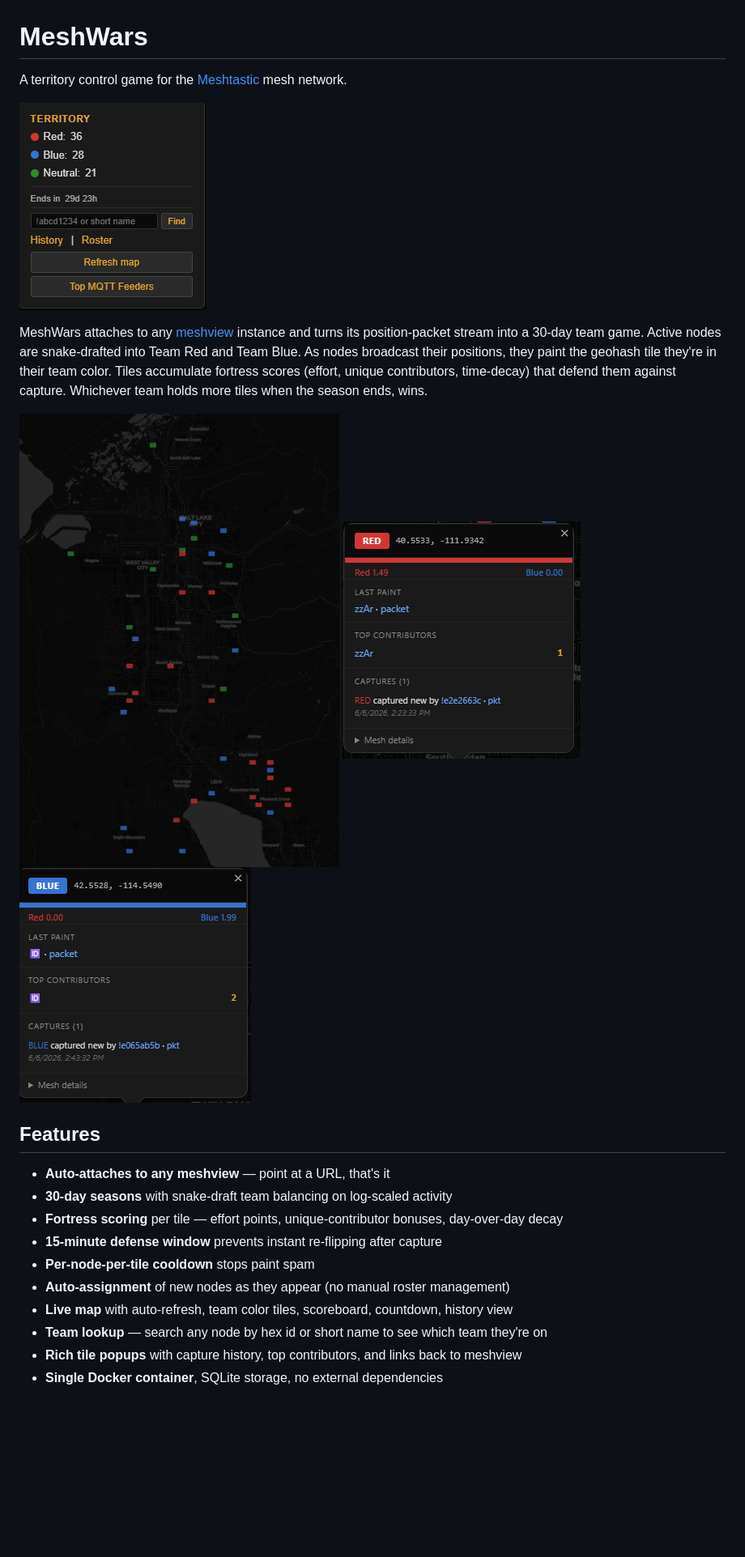
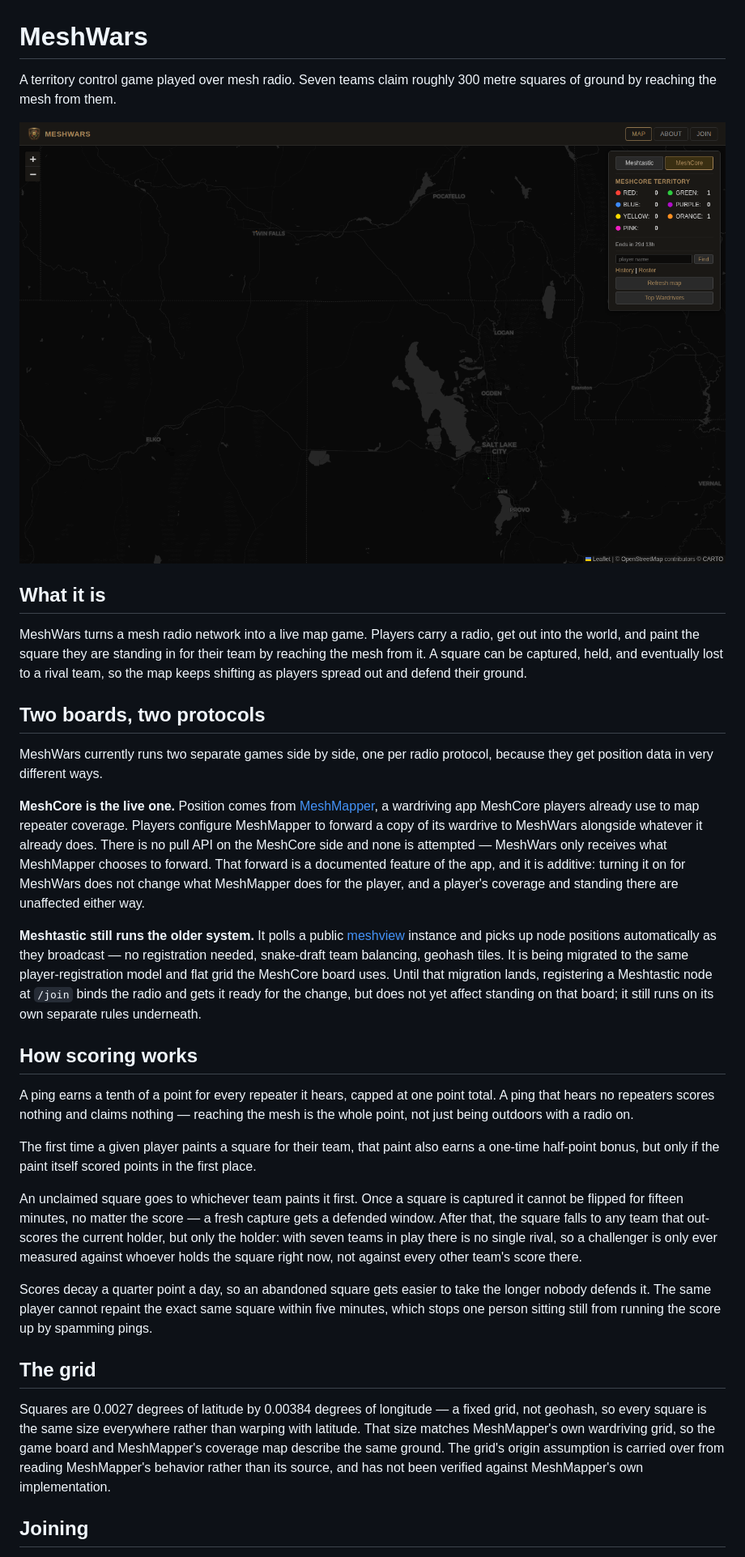
Before and after one commit to zvx-echo6/meshwars, a Markdown page: README.md, the part around one of its changes. Shown at 81% size. Drawn GitHub-style; pictures changed too: docs/img/blueteamtile.png (deleted), docs/img/map.png, docs/img/redteamtile.png (deleted); blank space fills up the shorter version.

```diff
--- a/README.md
+++ b/README.md
@@ -1,27 +1,34 @@
 # MeshWars
 
-A territory control game for the [Meshtastic](https://meshtastic.org/) mesh network.
+A territory control game played over mesh radio. Seven teams claim roughly 300 metre squares of ground by reaching the mesh from them.
 
-![Scorecard](docs/img/scorecard.png)
+![MeshCore board](docs/img/map.png)
 
+## What it is
 
-MeshWars attaches to any [meshview](https://github.com/armooo/meshview) instance and turns its position-packet stream into a 30-day team game. Active nodes are snake-drafted into Team Red and Team Blue. As nodes broadcast their positions, they paint the geohash tile they're in their team color. Tiles accumulate fortress scores (effort, unique contributors, time-decay) that defend them against capture. Whichever team holds more tiles when the season ends, wins.
+MeshWars turns a mesh radio network into a live map game. Players carry a radio, get out into the world, and paint the square they are standing in for their team by reaching the mesh from it. A square can be captured, held, and eventually lost to a rival team, so the map keeps shifting as players spread out and defend their ground.
 
-![MeshWars map](docs/img/map.png)
-![Red Team popup](docs/img/redteamtile.png) ![Blue Team popup](docs/img/blueteamtile.png)
+## Two boards, two protocols
 
+MeshWars currently runs two separate games side by side, one per radio protocol, because they get position data in very different ways.
 
+**MeshCore is the live one.** Position comes from [MeshMapper](https://meshmapper.net), a wardriving app MeshCore players already use to map repeater coverage. Players configure MeshMapper to forward a copy of its wardrive to MeshWars alongside whatever it already does. There is no pull API on the MeshCore side and none is attempted — MeshWars only receives what MeshMapper chooses to forward. That forward is a documented feature of the app, and it is additive: turning it on for MeshWars does not change what MeshMapper does for the player, and a player's coverage and standing there are unaffected either way.
 
+**Meshtastic still runs the older system.** It polls a public [meshview](https://github.com/armooo/meshview) instance and picks up node positions automatically as they broadcast — no registration needed, snake-draft team balancing, geohash tiles. It is being migrated to the same player-registration model and flat grid the MeshCore board uses. Until that migration lands, registering a Meshtastic node at `/join` binds the radio and gets it ready for the change, but does not yet affect standing on that board; it still runs on its own separate rules underneath.
 
-## Features
+## How scoring works
 
-- **Auto-attaches to any meshview** — point at a URL, that's it
-- **30-day seasons** with snake-draft team balancing on log-scaled activity
-- **Fortress scoring** per tile — effort points, unique-contributor bonuses, day-over-day decay
-- **15-minute defense window** prevents instant re-flipping after capture
-- **Per-node-per-tile cooldown** stops paint spam
-- **Auto-assignment** of new nodes as they appear (no manual roster management)
-- **Live map** with auto-refresh, team color tiles, scoreboard, countdown, history view
-- **Team lookup** — search any node by hex id or short name to see which team they're on
-- **Rich tile popups** with capture history, top contributors, and links back to meshview
-- **Single Docker container**, SQLite storage, no external dependencies
+A ping earns a tenth of a point for every repeater it hears, capped at one point total. A ping that hears no repeaters scores nothing and claims nothing — reaching the mesh is the whole point, not just being outdoors with a radio on.
+
+The first time a given player paints a square for their team, that paint also earns a one-time half-point bonus, but only if the paint itself scored points in the first place.
+
+An unclaimed square goes to whichever team paints it first. Once a square is captured it cannot be flipped for fifteen minutes, no matter the score — a fresh capture gets a defended window. After that, the square falls to any team that out-scores the current holder, but only the holder: with seven teams in play there is no single rival, so a challenger is only ever measured against whoever holds the square right now, not against every other team's score there.
+
+Scores decay a quarter point a day, so an abandoned square gets easier to take the longer nobody defends it. The same player cannot repaint the exact same square within five minutes, which stops one person sitting still from running the score up by spamming pings.
+
+## The grid
+
+Squares are 0.0027 degrees of latitude by 0.00384 degrees of longitude — a fixed grid, not geohash, so every square is the same size everywhere rather than warping with latitude. That size matches MeshMapper's own wardriving grid, so the game board and MeshMapper's coverage map describe the same ground. The grid's origin assumption is carried over from reading MeshMapper's behavior rather than its source, and has not been verified against MeshMapper's own implementation.
+
+## Joining
+
```
Also changed, not shown: other parts of README.md (+24 -36 lines), docs/img/about.png (added), docs/img/join.png (added), 1 other file.
